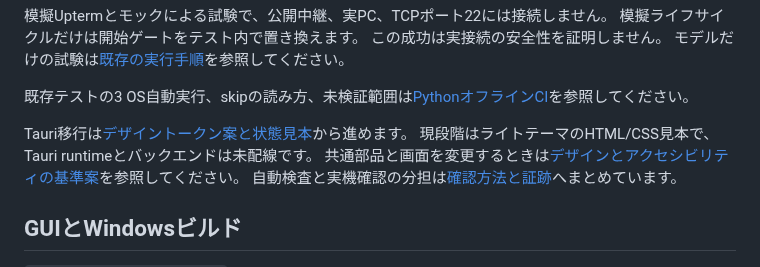
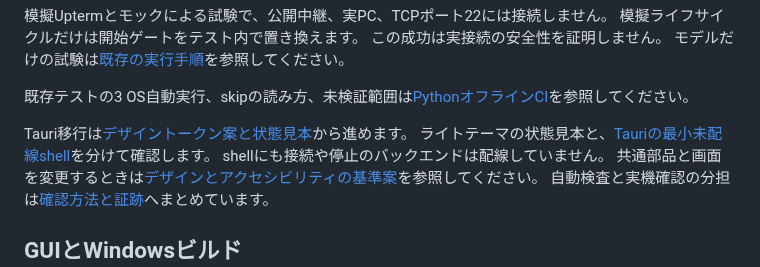
Before and after one commit to O2-CONNECTIVE/rescue-host, a Markdown page: docs/development.md, the part around the change. Drawn GitHub-style.

```diff
--- a/docs/development.md
+++ b/docs/development.md
@@ -67,7 +67,8 @@ py -3 -m unittest discover -s tests -v
 既存テストの3 OS自動実行、skipの読み方、未検証範囲は[PythonオフラインCI](ci.md)を参照してください。
 
 Tauri移行は[デザイントークン案と状態見本](tauri-design-tokens.md)から進めます。
-現段階はライトテーマのHTML/CSS見本で、Tauri runtimeとバックエンドは未配線です。
+ライトテーマの状態見本と、[Tauriの最小未配線shell](tauri-native-shell.md)を分けて確認します。
+shellにも接続や停止のバックエンドは配線していません。
 共通部品と画面を変更するときは[デザインとアクセシビリティの基準案](design-accessibility.md)を参照してください。
 自動検査と実機確認の分担は[確認方法と証跡](design-accessibility-verification.md)へまとめています。
 
```
Also changed, not shown: docs/tauri-native-shell.md (+28 -2 lines), ui/tauri/README.md (added, +56 -0 lines), docs/assets/tauri-native-shell-browser.png (added), 1 other file.
